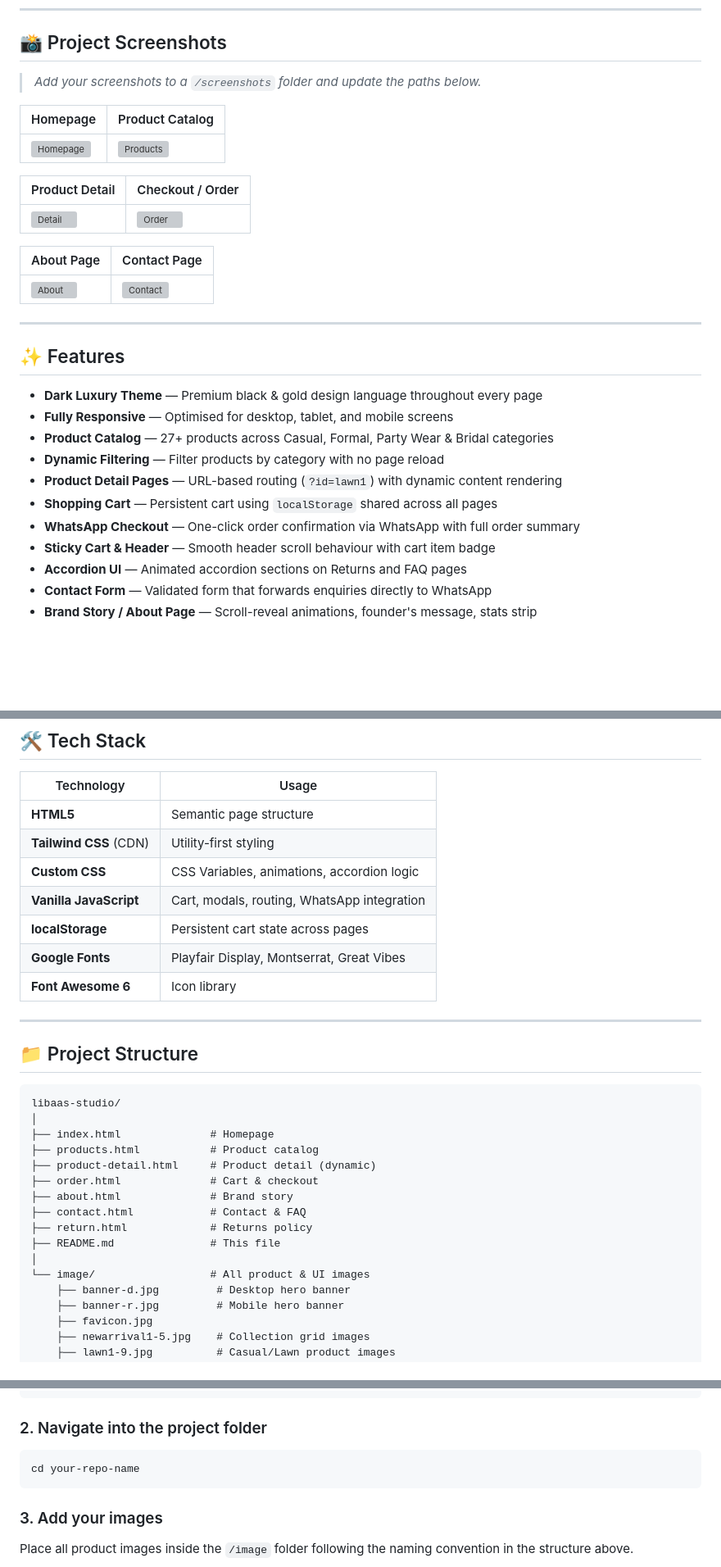
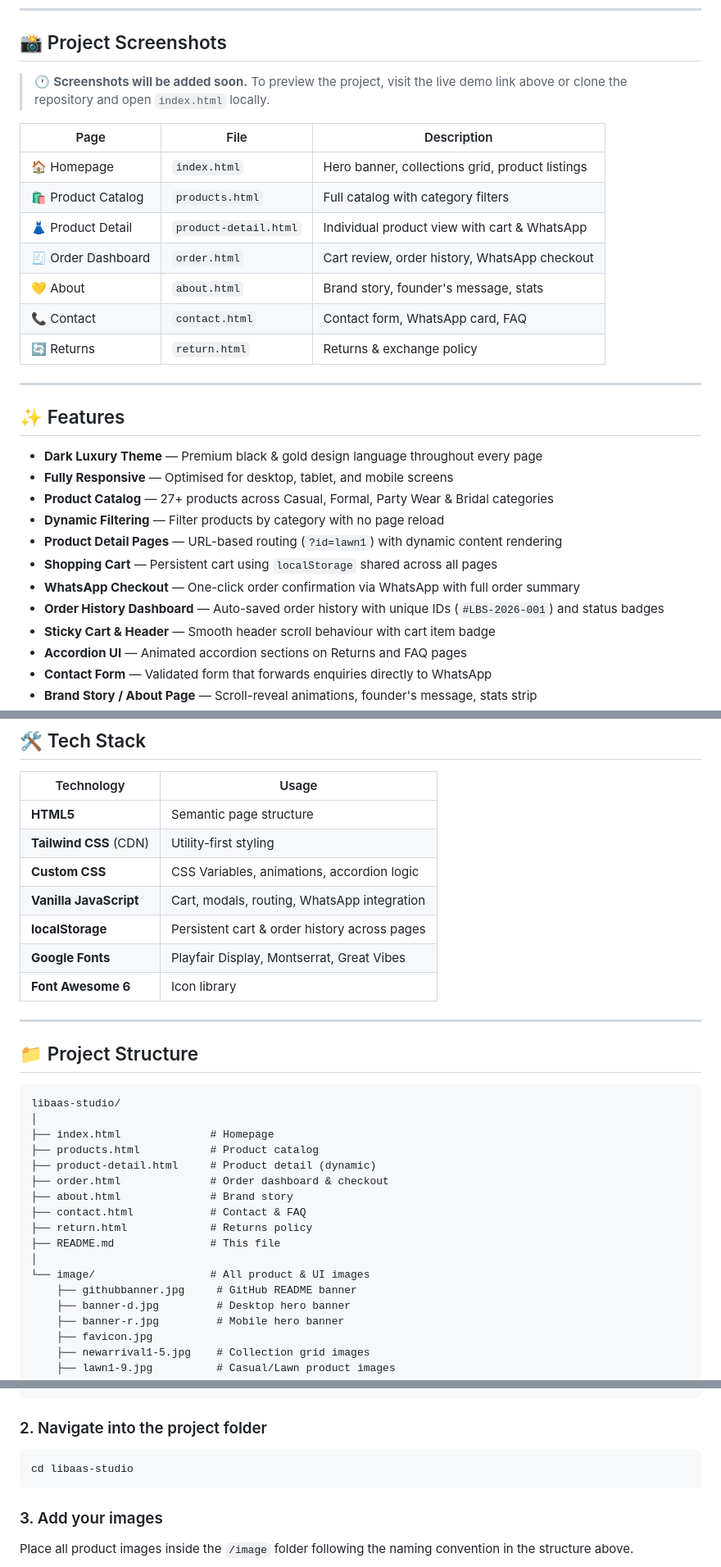
Before and after one commit to CodeWithAliyan/libaas-studio, a Markdown page: README.md, 3 parts joined by grey strips. Shown at 82% size. Rendered like a GitHub page; blank space fills up the shorter version; grey boxes are pictures that could not be loaded.

Commit message:
Revise project details and update file descriptions
Updated README.md to reflect changes in project structure and descriptions.

````diff
--- a/README.md
+++ b/README.md
@@ -18,19 +18,17 @@
 
 ## 📸 Project Screenshots
 
-> _Add your screenshots to a `/screenshots` folder and update the paths below._
+> 🕐 **Screenshots will be added soon.** To preview the project, visit the live demo link above or clone the repository and open `index.html` locally.
 
-| Homepage | Product Catalog |
-|----------|----------------|
-| ![Homepage](screenshots/homepage.png) | ![Products](screenshots/products.png) |
-
-| Product Detail | Checkout / Order |
-|---------------|-----------------|
-| ![Detail](screenshots/product-detail.png) | ![Order](screenshots/order.png) |
-
-| About Page | Contact Page |
-|------------|-------------|
-| ![About](screenshots/about.png) | ![Contact](screenshots/contact.png) |
+| Page | File | Description |
+|------|------|-------------|
+| 🏠 Homepage | `index.html` | Hero banner, collections grid, product listings |
+| 🛍️ Product Catalog | `products.html` | Full catalog with category filters |
+| 👗 Product Detail | `product-detail.html` | Individual product view with cart & WhatsApp |
+| 🧾 Order Dashboard | `order.html` | Cart review, order history, WhatsApp checkout |
+| 💛 About | `about.html` | Brand story, founder's message, stats |
+| 📞 Contact | `contact.html` | Contact form, WhatsApp card, FAQ |
+| 🔄 Returns | `return.html` | Returns & exchange policy |
 
 ---
 
@@ -43,6 +41,7 @@
 - **Product Detail Pages** — URL-based routing (`?id=lawn1`) with dynamic content rendering
 - **Shopping Cart** — Persistent cart using `localStorage` shared across all pages
 - **WhatsApp Checkout** — One-click order confirmation via WhatsApp with full order summary
+- **Order History Dashboard** — Auto-saved order history with unique IDs (`#LBS-2026-001`) and status badges
 - **Sticky Cart & Header** — Smooth header scroll behaviour with cart item badge
 - **Accordion UI** — Animated accordion sections on Returns and FAQ pages
 - **Contact Form** — Validated form that forwards enquiries directly to WhatsApp
@@ -79,7 +78,7 @@
 | **Tailwind CSS** (CDN) | Utility-first styling |
 | **Custom CSS** | CSS Variables, animations, accordion logic |
 | **Vanilla JavaScript** | Cart, modals, routing, WhatsApp integration |
-| **localStorage** | Persistent cart state across pages |
+| **localStorage** | Persistent cart & order history across pages |
 | **Google Fonts** | Playfair Display, Montserrat, Great Vibes |
 | **Font Awesome 6** | Icon library |
 
@@ -93,13 +92,14 @@ libaas-studio/
 ├── index.html              # Homepage
 ├── products.html           # Product catalog
 ├── product-detail.html     # Product detail (dynamic)
-├── order.html              # Cart & checkout
+├── order.html              # Order dashboard & checkout
 ├── about.html              # Brand story
 ├── contact.html            # Contact & FAQ
 ├── return.html             # Returns policy
 ├── README.md               # This file
 │
 └── image/                  # All product & UI images
+    ├── githubbanner.jpg     # GitHub README banner
     ├── banner-d.jpg         # Desktop hero banner
     ├── banner-r.jpg         # Mobile hero banner
     ├── favicon.jpg
@@ -125,7 +125,7 @@ git clone https://github.com/CodeWithAliyan/libaas-studio.git
 ### 2. Navigate into the project folder
 
 ```bash
-cd your-repo-name
+cd libaas-studio
 ```
 
 ### 3. Add your images
````
Also changed, not shown: other parts of README.md (+4 -4 lines).
